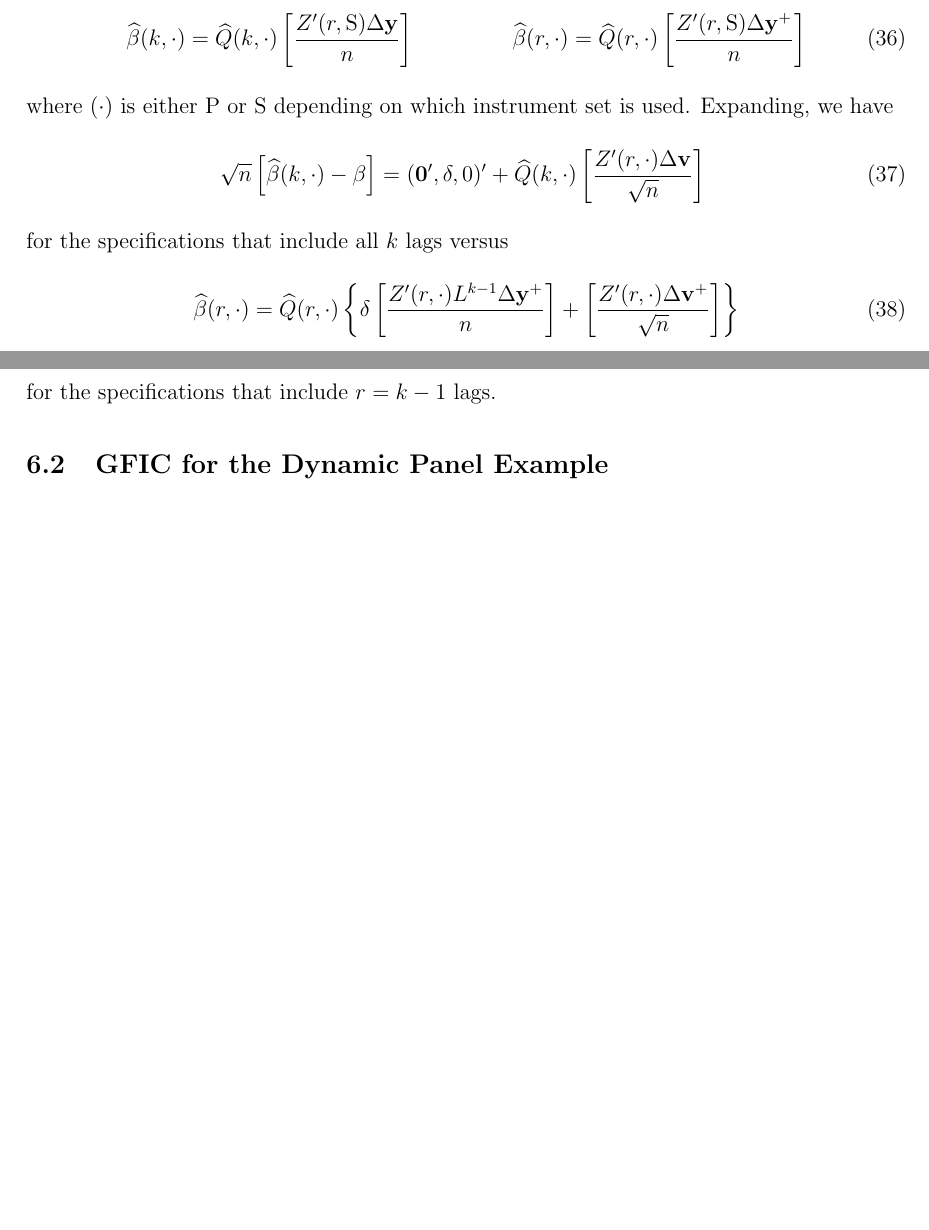
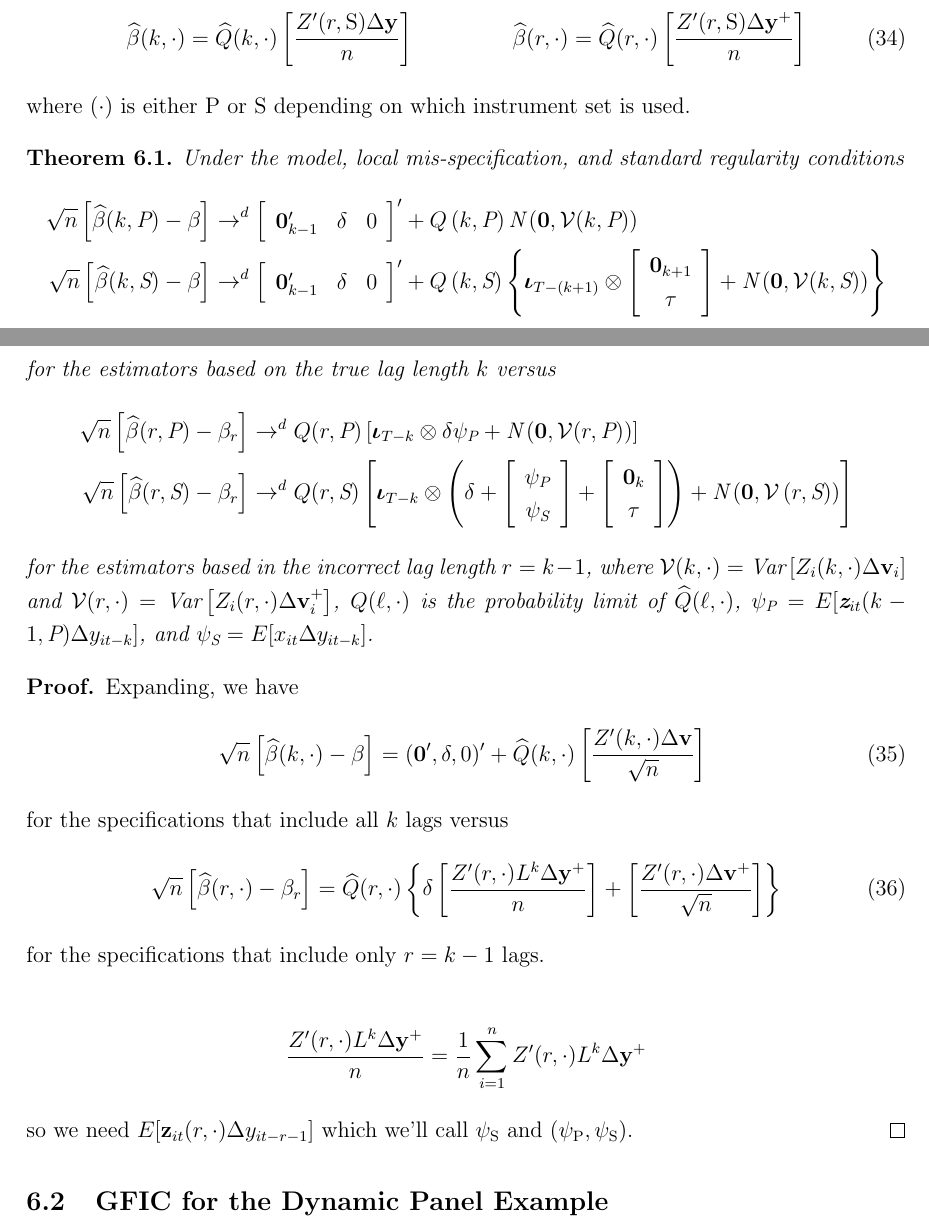
Before and after one commit to fditraglia/gfic, a LaTeX paper (main.tex, which reads dynamic_panel.tex): two parts of pages 19 and 20 of 65 before the commit and two parts of pages 19 and 20 of 66 after it, joined at a grey line, cut so that both start at the same text, the shorter picture padded with empty space. Compiled offline with pdfLaTeX.

Commit message:
finally finished figuring out notation! The rest should just be simple book-keeping...

```diff
--- a/dynamic_panel.tex
+++ b/dynamic_panel.tex
@@ -141,15 +137,64 @@ we can define our estimators as follows
   \widehat{\beta}(r,\cdot) &= \widehat{Q}(r,\cdot)\left[ \frac{Z'(r,\text{S})\Delta \mathbf{y}^{+}}{n} \right]
 \end{align}
 where $(\cdot)$ is either $\text{P}$ or $\text{S}$ depending on which instrument set is used.
+
+\begin{thm}
+  Under the model, local mis-specification, and standard regularity conditions
+  \begin{align*}
+    \sqrt{n}\left[ \widehat{\beta}(k,\text{P})-\beta \right] &\rightarrow^d
+    \left[
+    \begin{array}{ccc}
+    \mathbf{0}_{k-1}'& \delta & 0
+    \end{array}
+  \right]' +
+    Q\left(k,\text{P} \right) \mbox{N}\left(\mathbf{0}, \mathcal{V}(k,\text{P})\right)  \\
+    \sqrt{n}\left[ \widehat{\beta}(k,\text{S})-\beta \right] &\rightarrow^d
+    \left[
+    \begin{array}{ccc}
+    \mathbf{0}_{k-1}'& \delta & 0
+    \end{array}
+  \right]' +
+     Q\left(k,\text{S} \right) \left\{ \boldsymbol{\iota}_{T-(k +1)} \otimes \left[
+    \begin{array}{c}
+      \mathbf{0}_{k+1} \\ \tau
+    \end{array}
+  \right] + \mbox{N}\left(\mathbf{0}, \mathcal{V}(k,\text{S})\right)\right\}
+  \end{align*}
+  for the estimators based on the true lag length $k$ versus
+  \begin{align*}
+    \sqrt{n}\left[ \widehat{\beta}(r,\text{P})- \beta_r \right] &\rightarrow^d Q(r,\text{P}) \left[\boldsymbol{\iota}_{T-k} \otimes \delta \psi_{\text{P}} + \mbox{N}\left(\mathbf{0}, \mathcal{V}(r,\text{P}) \right) \right]\\
+    \sqrt{n}\left[ \widehat{\beta}(r,\text{S})- \beta_r\right] &\rightarrow^d Q(r,\text{S}) \left[\boldsymbol{\iota}_{T-k} \otimes
+    \left( \delta + \left[
+  \begin{array}{c}
+    \psi_{\text{P}} \\ \psi_{\text{S}}
+\end{array}
+\right] + \left[
+\begin{array}{c}
+  \mathbf{0}_{k} \\ \tau
+\end{array}
+\right]\right) + \mbox{N}\left( \mathbf{0}, \mathcal{V}\left(r,\text{S}\right) \right)\right]
+  \end{align*}
+  for the estimators based in the incorrect lag length $r = k-1$, where $\mathcal{V}(k,\cdot) = \mbox{Var}\left[ Z_i(k,\cdot) \Delta \mathbf{v}_i  \right]$ and $\mathcal{V}(r,\cdot) = \mbox{Var}\left[ Z_i(r,\cdot) \Delta \mathbf{v}^{+}_i  \right]$, $Q(\ell,\cdot)$ is the probability limit of $\widehat{Q}(\ell,\cdot)$, $\psi_{\text{P}} = E[\textbf{z}_{it}(k-1,\text{P}) \Delta y_{it -k}]$, and $\psi_{\text{S}} = E[x_{it} \Delta y_{it-k}]$.
+\end{thm}
+
+
+\begin{proof}
 Expanding, we have
 \begin{align}
-  \sqrt{n}\left[\widehat{\beta}(k,\cdot) - \beta\right] &=(\mathbf{0}', \delta, 0)' + \widehat{Q}(k,\cdot)\left[ \frac{Z'(r,\cdot)\Delta \mathbf{v}}{\sqrt{n}} \right]\
+  \sqrt{n}\left[\widehat{\beta}(k,\cdot) - \beta\right] &=(\mathbf{0}', \delta, 0)' + \widehat{Q}(k,\cdot)\left[ \frac{Z'(k,\cdot)\Delta \mathbf{v}}{\sqrt{n}} \right]\
 \end{align}
 for the specifications that include all $k$ lags versus
 \begin{align}
-  \widehat{\beta}(r,\cdot) &=  \widehat{Q}(r,\cdot)\left\{ \delta \left[\frac{Z'(r,\cdot) L^{k-1}\Delta \mathbf{y}^+}{n}\right] + \left[\frac{Z'(r,\cdot)\Delta \mathbf{v}^{+}}{\sqrt{n}}\right] \right\}
+  \sqrt{n}\left[\widehat{\beta}(r,\cdot) - \beta_{r}\right] &=  \widehat{Q}(r,\cdot)\left\{ \delta \left[\frac{Z'(r,\cdot) L^{k}\Delta \mathbf{y}^+}{n}\right] + \left[\frac{Z'(r,\cdot)\Delta \mathbf{v}^{+}}{\sqrt{n}}\right] \right\}
 \end{align}
-for the specifications that include $r = k-1$ lags.
+for the specifications that include only $r = k-1$ lags.
+
+\begin{align*}
+  \frac{Z'(r,\cdot) L^k \Delta \mathbf{y}^+}{n} = \frac{1}{n}\sum_{i=1}^n Z'(r,\cdot) L^k \Delta \mathbf{y}^{+}
+\end{align*}
+so we need $E[\mathbf{z}_{it}(r,\cdot) \Delta y_{it - r - 1}]$ which we'll call $\psi_{\text{S}}$ and  $(\psi_{\text{P}}, \psi_{\text{S}})$.
+\end{proof}
+
 
 \subsection{GFIC for the Dynamic Panel Example}
 
```
Also changed, not shown: main.pdf, dynamic_panel.tex (24 more changed lines).
